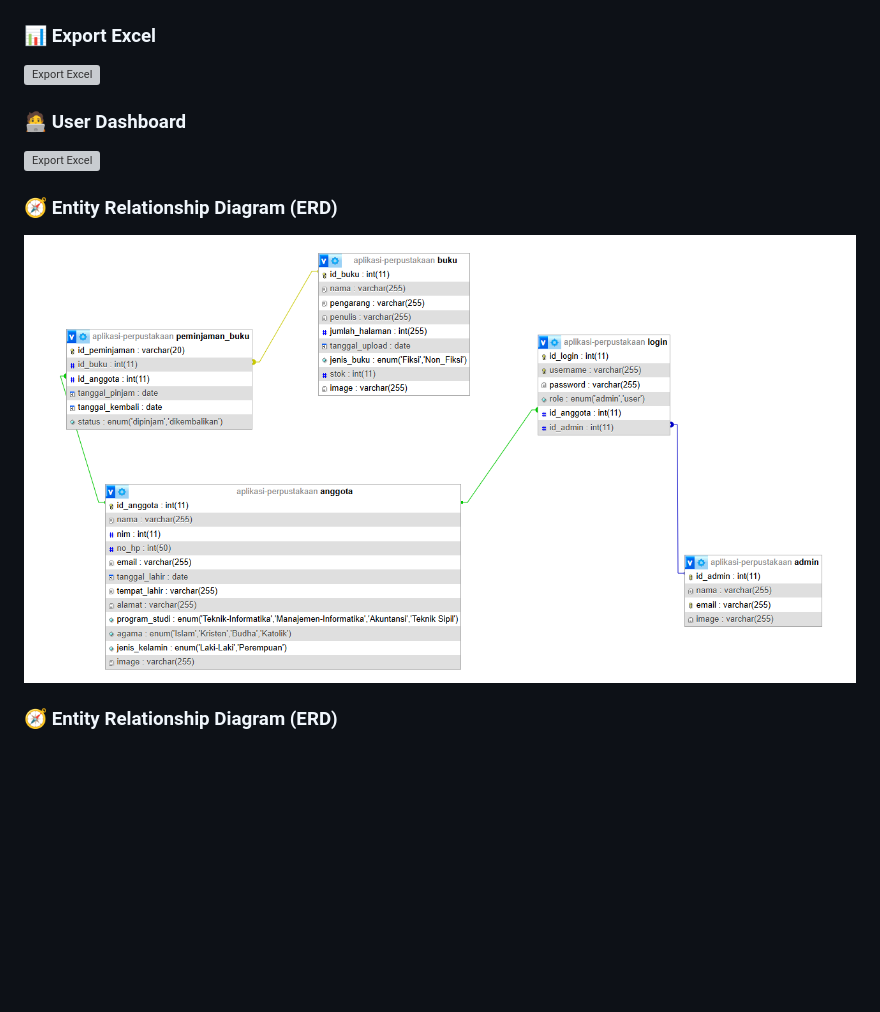
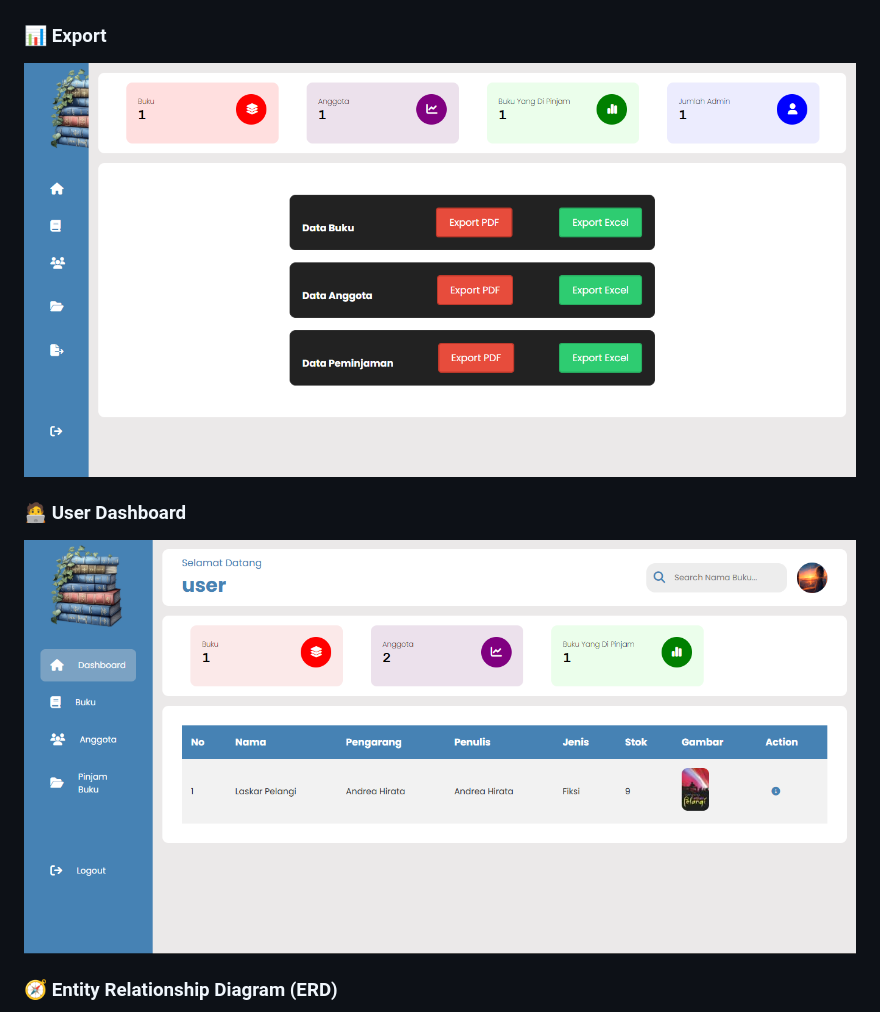
Before and after one commit to usernamenuh/n4h-Aplikasi_Perpustakaan, a Markdown page: README.md, the part around the change. GitHub-like rendering; blank space fills up the shorter version; grey boxes are pictures that could not be loaded.

Commit message:
Menyelesaikan Yang Tidak Tampil

```diff
--- a/README.md
+++ b/README.md
@@ -73,14 +73,12 @@ Project ini saya buat untuk mengasah kemampuan backend dan manajemen data, dan k
 ### 📖 Daftar Peminjaman
 ![Daftar Peminjaman](Dokumentasi/daftar-peminjaman.png)
 
-### 📊 Export Excel
-![Export Excel](dokumentasi/export.png)
+### 📊 Export
+![Export](Dokumentasi/export.png)
 
 ### 🧑‍💻 User Dashboard
-![Export Excel](dokumentasi/dashboard-user.png)
+![Dashboard User](Dokumentasi/dashboard-user.png)
 
-### 🧭 Entity Relationship Diagram (ERD)
-![ERD](Dokumentasi/erd.png)
 
 ### 🧭 Entity Relationship Diagram (ERD)
 ![ERD](Dokumentasi/erd.png)
```
